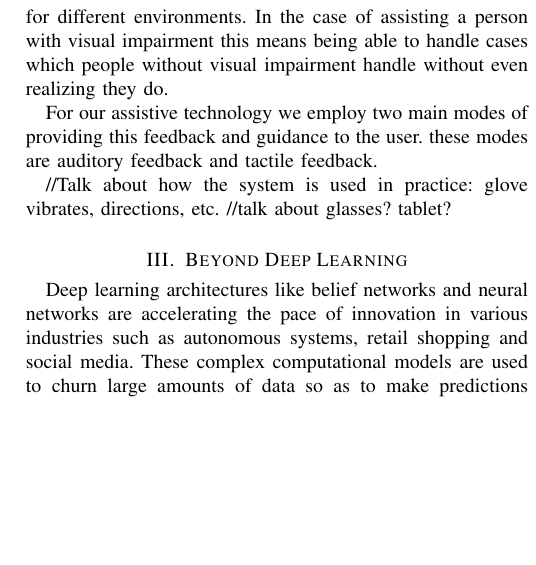
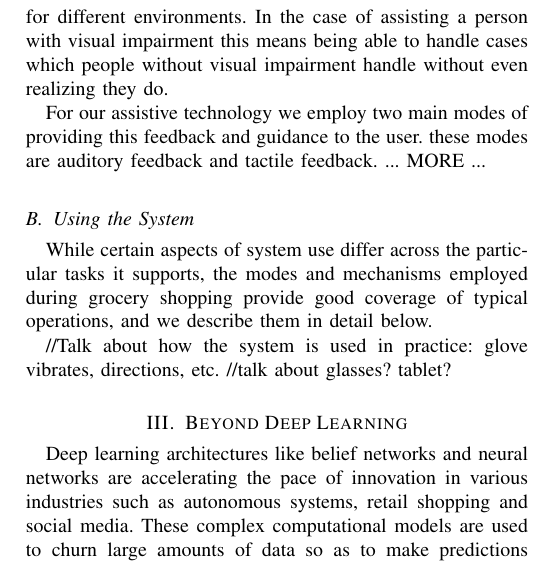
Before and after one commit to siddadd/ces2016, a LaTeX paper (ces2016.tex, which reads src/interfaces.tex): part of one column of page 2 of 5, cut so that both start at the same text, the shorter picture padded with empty space. Compiled offline with pdfLaTeX.

Commit message:
new subsec

```diff
--- a/src/interfaces.tex
+++ b/src/interfaces.tex
@@ -37,9 +37,13 @@ they do.
 
 For our assistive technology we employ two main modes of providing
 this feedback and guidance to the user. these modes are auditory
-feedback and tactile feedback.
+feedback and tactile feedback.  ... MORE ...
 
-
+\subsection{Using the System}
+While certain aspects of system use differ across the particular tasks
+it supports, the modes and mechanisms employed during grocery shopping
+provide good coverage of typical operations, and we describe them in
+detail below.
 
 //Talk about how the system is used in practice: glove vibrates, directions, etc.
 //talk about glasses? tablet?
```
